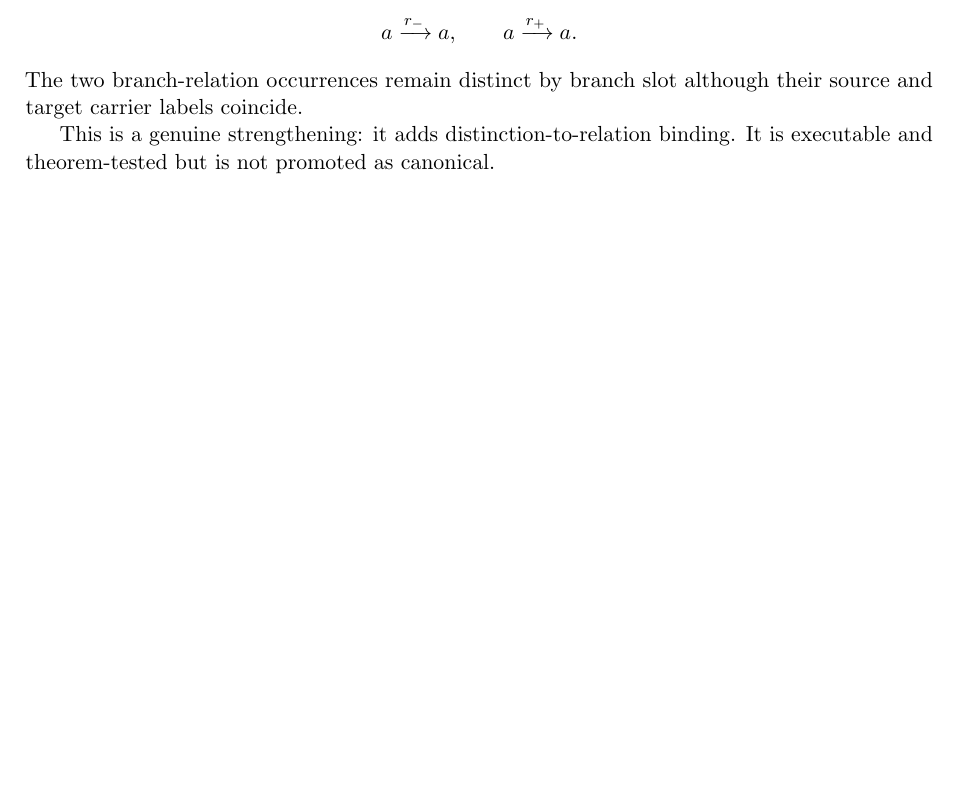
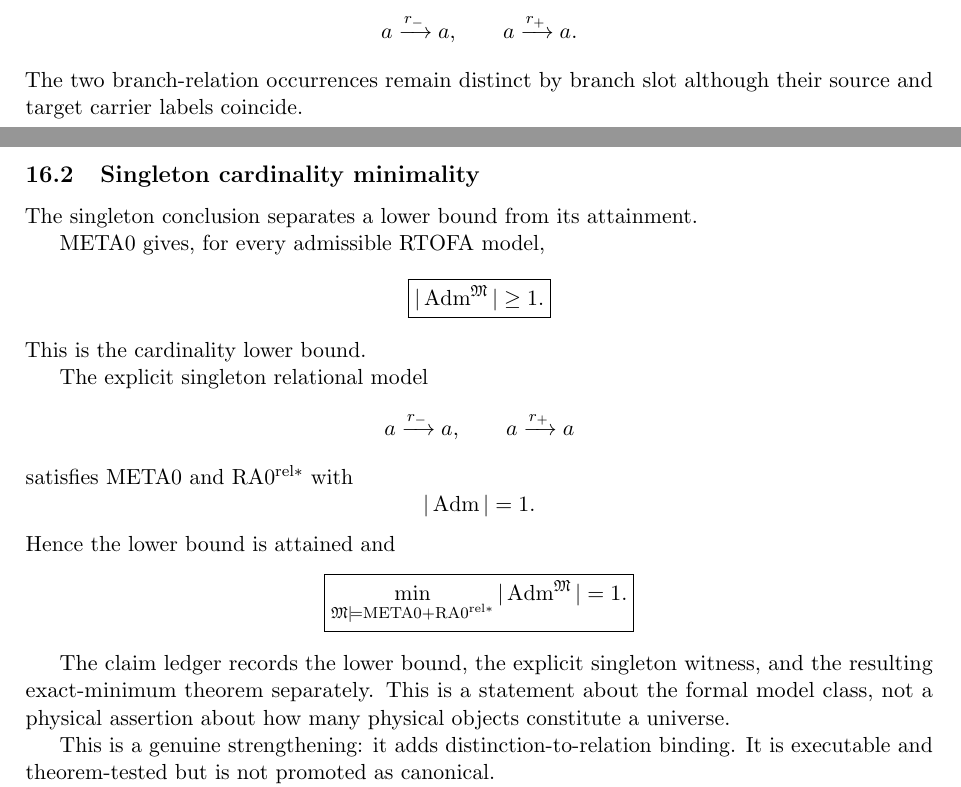
Before and after one commit to AdrianLipa90/Relational-Dynamic-State-Space, a LaTeX paper (monograph/main.tex): part of page 13 of 15 before the commit and two parts of pages 13 and 14 of 16 after it, the two joined at a grey line, cut so that both start at the same text, the shorter picture padded with empty space. Compiled offline with pdfLaTeX.

Commit message:
docs: prove singleton model cardinality minimum in two steps

```diff
--- a/monograph/main.tex
+++ b/monograph/main.tex
@@ -1318,6 +1318,44 @@ a\xrightarrow{r_+}a.
 \]
 The two branch-relation occurrences remain distinct by branch slot although
 their source and target carrier labels coincide.
+
+\subsection{Singleton cardinality minimality}
+
+The singleton conclusion separates a lower bound from its attainment.
+
+META0 gives, for every admissible RTOFA model,
+\[
+\boxed{
+|\operatorname{Adm}^{\mathfrak M}|\ge1.
+}
+\]
+This is the cardinality lower bound.
+
+The explicit singleton relational model
+\[
+a\xrightarrow{r_-}a,
+\qquad
+a\xrightarrow{r_+}a
+\]
+satisfies META0 and \(\mathrm{RA0}^{\mathrm{rel}*}\) with
+\[
+|\operatorname{Adm}|=1.
+\]
+Hence the lower bound is attained and
+\[
+\boxed{
+\min_{\mathfrak M\models
+\mathrm{META0}+\mathrm{RA0}^{\mathrm{rel}*}}
+|\operatorname{Adm}^{\mathfrak M}|
+=
+1.
+}
+\]
+
+The claim ledger records the lower bound, the explicit singleton witness, and
+the resulting exact-minimum theorem separately. This is a statement about the
+formal model class, not a physical assertion about how many physical objects
+constitute a universe.
 
 This is a genuine strengthening: it adds distinction-to-relation binding.
 It is executable and theorem-tested but is not promoted as canonical.
```
